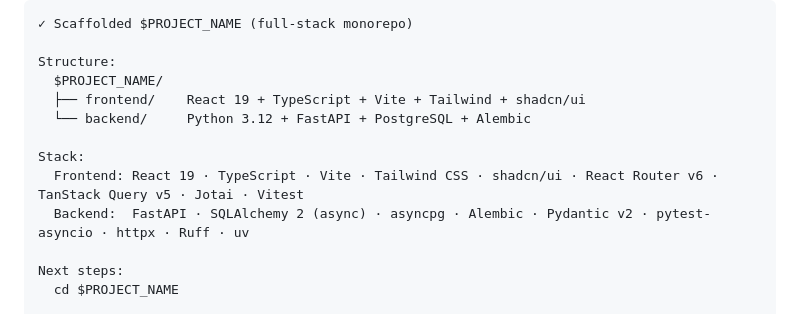
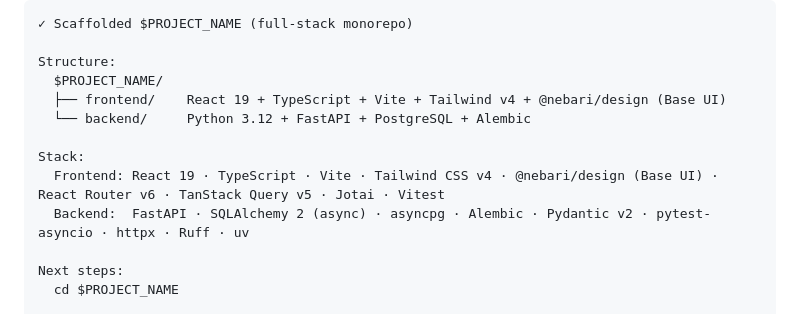
Before and after one commit to jbouder/skills, a Markdown page: new-monorepo/SKILL.md, the part around one of its changes. Drawn GitHub-style.

```diff
--- a/new-monorepo/SKILL.md
+++ b/new-monorepo/SKILL.md
@@ -202,11 +220,11 @@ Then print a success message in this exact format (with actual values substitute
 
 Structure:
   $PROJECT_NAME/
-  ├── frontend/    React 19 + TypeScript + Vite + Tailwind + shadcn/ui
+  ├── frontend/    React 19 + TypeScript + Vite + Tailwind v4 + @nebari/design (Base UI)
   └── backend/     Python 3.12 + FastAPI + PostgreSQL + Alembic
 
 Stack:
-  Frontend: React 19 · TypeScript · Vite · Tailwind CSS · shadcn/ui · React Router v6 · TanStack Query v5 · Jotai · Vitest
+  Frontend: React 19 · TypeScript · Vite · Tailwind CSS v4 · @nebari/design (Base UI) · React Router v6 · TanStack Query v5 · Jotai · Vitest
   Backend:  FastAPI · SQLAlchemy 2 (async) · asyncpg · Alembic · Pydantic v2 · pytest-asyncio · httpx · Ruff · uv
 
 Next steps:
```
Also changed, not shown: other parts of new-monorepo/SKILL.md (+33 -13 lines), new-monorepo/assets/agents-md-template.md (+3 -3 lines), new-monorepo/references/root-files.md (+2 -2 lines).
